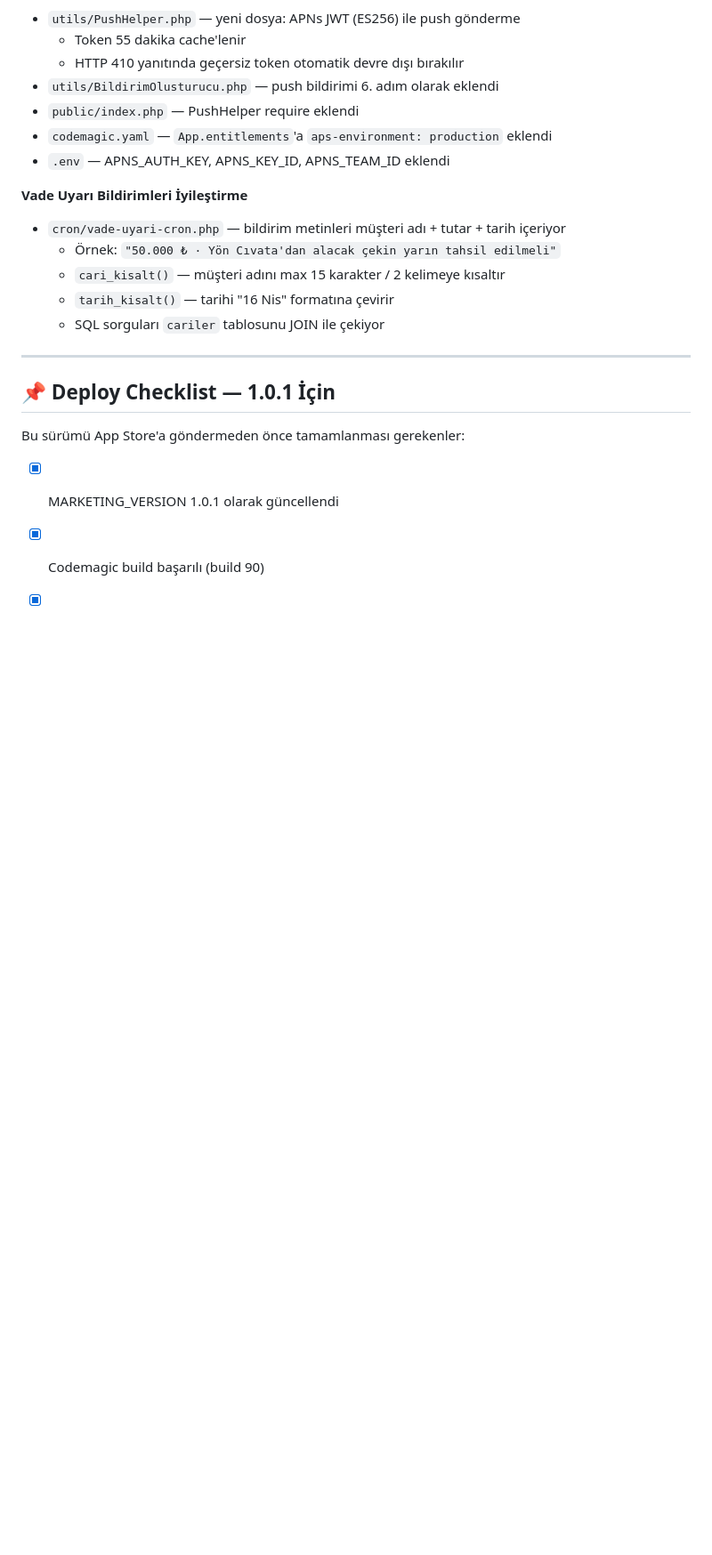
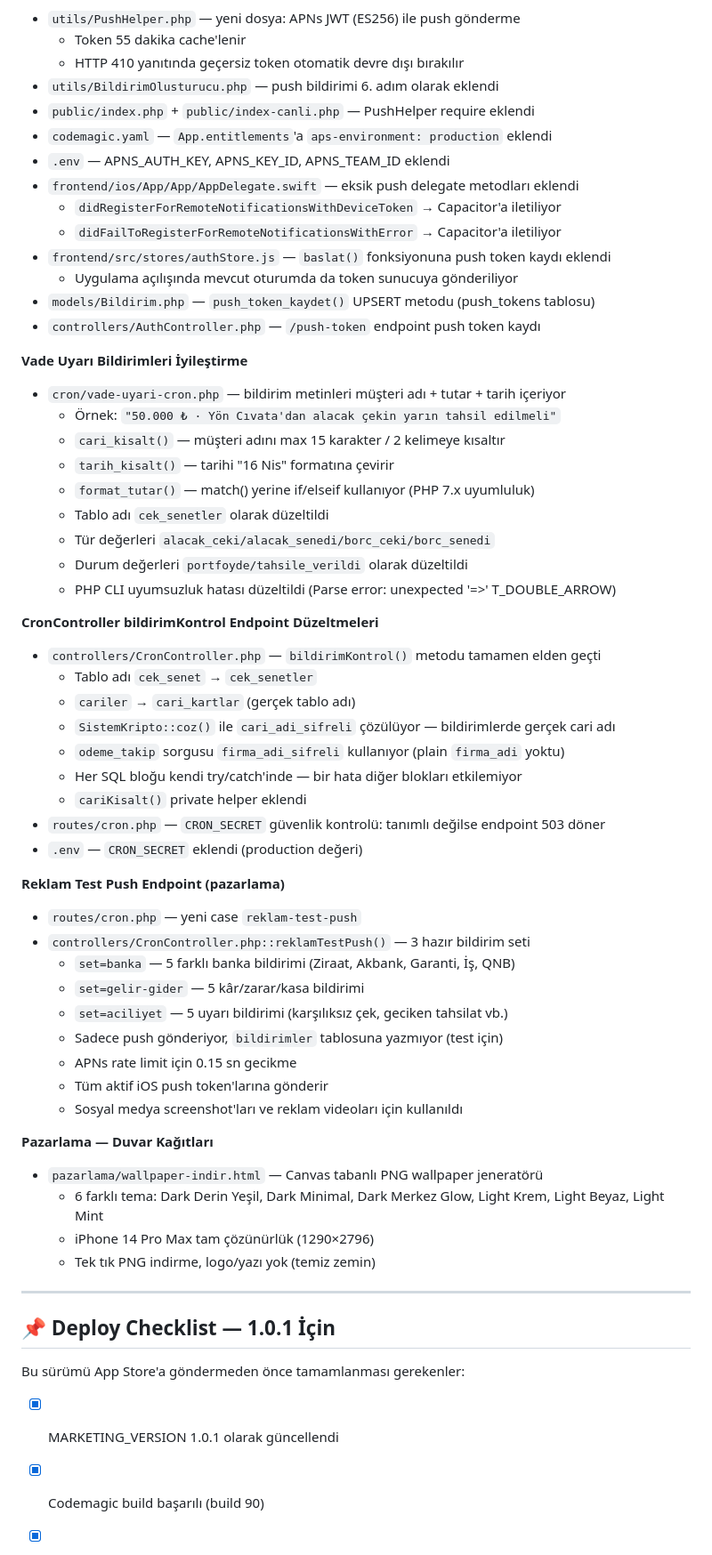
Before and after one commit to kaandogan35/finans-kalesi, a Markdown page: SURUM-NOTLARI-1.0.1.md, the part around one of its changes. Shown at 89% size. Drawn GitHub-style; blank space fills up the shorter version.

Commit message:
docs: 1.0.1 sürüm notları güncellendi - bildirim fix ve reklam push

```diff
--- a/SURUM-NOTLARI-1.0.1.md
+++ b/SURUM-NOTLARI-1.0.1.md
@@ -192,16 +201,55 @@ Sürüm yayınlanmadan önce bu liste BÖLÜM 1 ve BÖLÜM 2'ye dahil edilmeli.
   - Token 55 dakika cache'lenir
   - HTTP 410 yanıtında geçersiz token otomatik devre dışı bırakılır
 - `utils/BildirimOlusturucu.php` — push bildirimi 6. adım olarak eklendi
-- `public/index.php` — PushHelper require eklendi
+- `public/index.php` + `public/index-canli.php` — PushHelper require eklendi
 - `codemagic.yaml` — `App.entitlements`'a `aps-environment: production` eklendi
 - `.env` — APNS_AUTH_KEY, APNS_KEY_ID, APNS_TEAM_ID eklendi
+- `frontend/ios/App/App/AppDelegate.swift` — eksik push delegate metodları eklendi
+  - `didRegisterForRemoteNotificationsWithDeviceToken` → Capacitor'a iletiliyor
+  - `didFailToRegisterForRemoteNotificationsWithError` → Capacitor'a iletiliyor
+- `frontend/src/stores/authStore.js` — `baslat()` fonksiyonuna push token kaydı eklendi
+  - Uygulama açılışında mevcut oturumda da token sunucuya gönderiliyor
+- `models/Bildirim.php` — `push_token_kaydet()` UPSERT metodu (push_tokens tablosu)
+- `controllers/AuthController.php` — `/push-token` endpoint push token kaydı
 
 **Vade Uyarı Bildirimleri İyileştirme**
 - `cron/vade-uyari-cron.php` — bildirim metinleri müşteri adı + tutar + tarih içeriyor
   - Örnek: `"50.000 ₺ · Yön Cıvata'dan alacak çekin yarın tahsil edilmeli"`
   - `cari_kisalt()` — müşteri adını max 15 karakter / 2 kelimeye kısaltır
   - `tarih_kisalt()` — tarihi "16 Nis" formatına çevirir
-  - SQL sorguları `cariler` tablosunu JOIN ile çekiyor
+  - `format_tutar()` — match() yerine if/elseif kullanıyor (PHP 7.x uyumluluk)
+  - Tablo adı `cek_senetler` olarak düzeltildi
+  - Tür değerleri `alacak_ceki/alacak_senedi/borc_ceki/borc_senedi`
+  - Durum değerleri `portfoyde/tahsile_verildi` olarak düzeltildi
+  - PHP CLI uyumsuzluk hatası düzeltildi (Parse error: unexpected '=>' T_DOUBLE_ARROW)
+
+**CronController bildirimKontrol Endpoint Düzeltmeleri**
+- `controllers/CronController.php` — `bildirimKontrol()` metodu tamamen elden geçti
+  - Tablo adı `cek_senet` → `cek_senetler`
+  - `cariler` → `cari_kartlar` (gerçek tablo adı)
+  - `SistemKripto::coz()` ile `cari_adi_sifreli` çözülüyor — bildirimlerde gerçek cari adı
+  - `odeme_takip` sorgusu `firma_adi_sifreli` kullanıyor (plain `firma_adi` yoktu)
+  - Her SQL bloğu kendi try/catch'inde — bir hata diğer blokları etkilemiyor
+  - `cariKisalt()` private helper eklendi
+- `routes/cron.php` — `CRON_SECRET` güvenlik kontrolü: tanımlı değilse endpoint 503 döner
+- `.env` — `CRON_SECRET` eklendi (production değeri)
+
+**Reklam Test Push Endpoint (pazarlama)**
+- `routes/cron.php` — yeni case `reklam-test-push`
+- `controllers/CronController.php::reklamTestPush()` — 3 hazır bildirim seti
+  - `set=banka` — 5 farklı banka bildirimi (Ziraat, Akbank, Garanti, İş, QNB)
+  - `set=gelir-gider` — 5 kâr/zarar/kasa bildirimi
+  - `set=aciliyet` — 5 uyarı bildirimi (karşılıksız çek, geciken tahsilat vb.)
+  - Sadece push gönderiyor, `bildirimler` tablosuna yazmıyor (test için)
+  - APNs rate limit için 0.15 sn gecikme
+  - Tüm aktif iOS push token'larına gönderir
+  - Sosyal medya screenshot'ları ve reklam videoları için kullanıldı
+
+**Pazarlama — Duvar Kağıtları**
+- `pazarlama/wallpaper-indir.html` — Canvas tabanlı PNG wallpaper jeneratörü
+  - 6 farklı tema: Dark Derin Yeşil, Dark Minimal, Dark Merkez Glow, Light Krem, Light Beyaz, Light Mint
+  - iPhone 14 Pro Max tam çözünürlük (1290×2796)
+  - Tek tık PNG indirme, logo/yazı yok (temiz zemin)
 
 ---
 
```
Also changed, not shown: other parts of SURUM-NOTLARI-1.0.1.md (+9 -0 lines).
